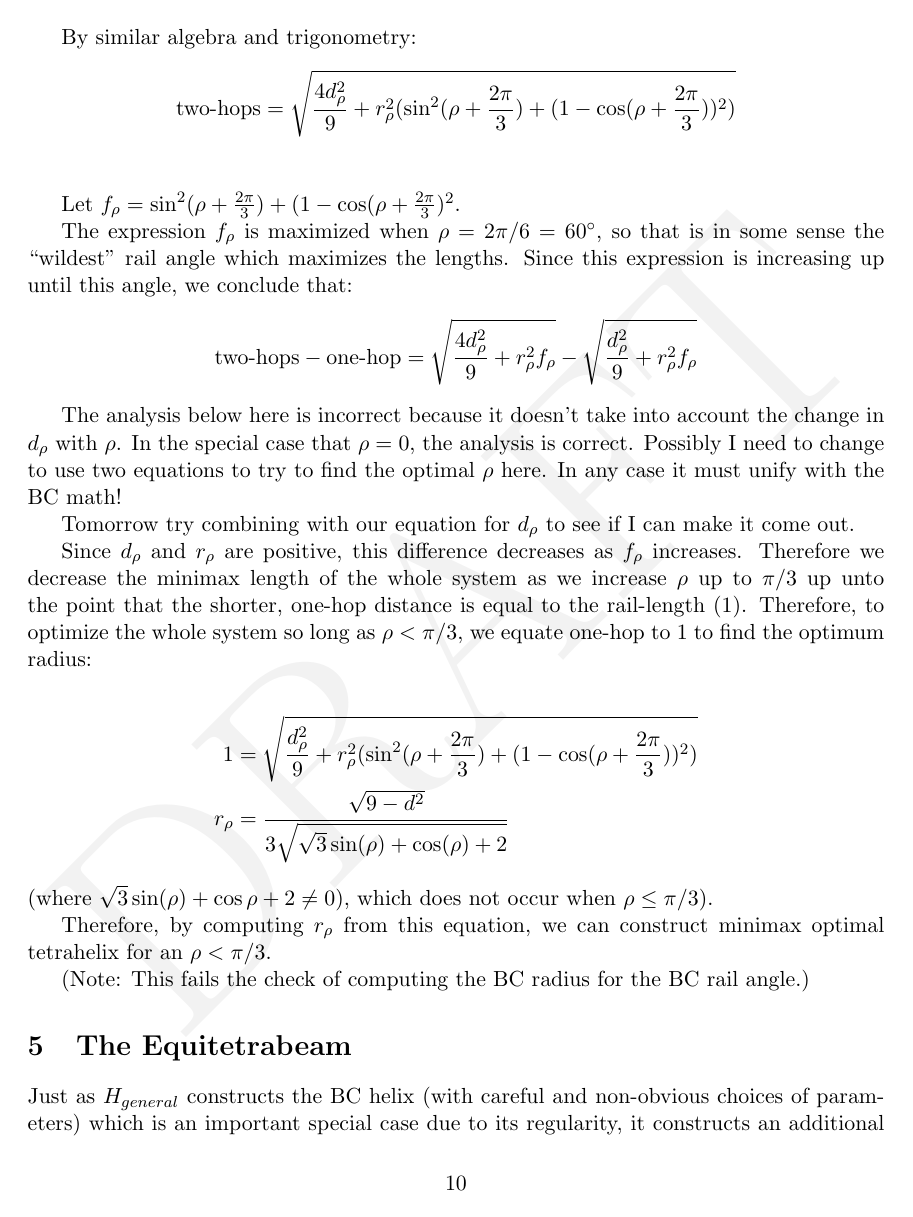
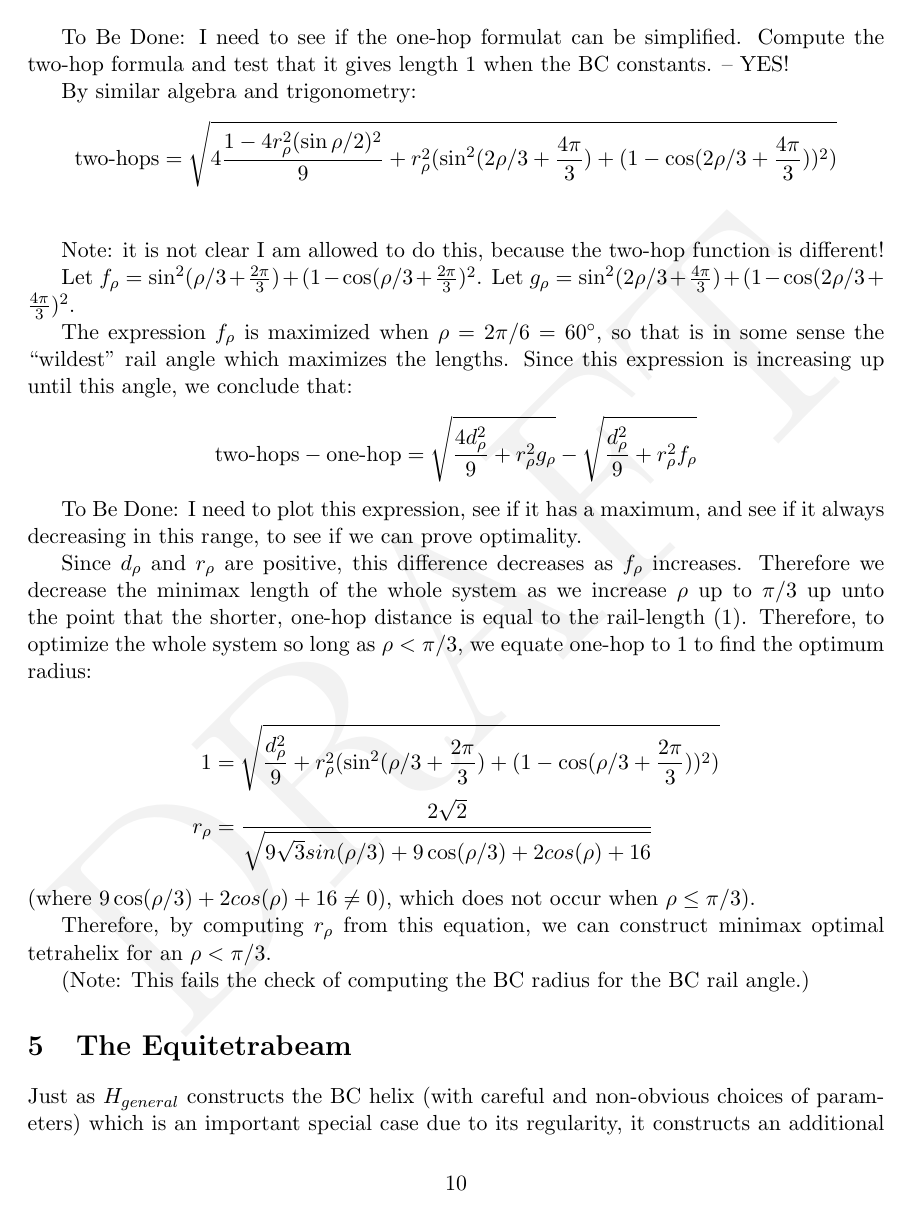
Before and after one commit to PubInv/tetrahelix, a LaTeX paper (doc/TetrahelixUntwist.tex): page 10 of 17. Compiled offline with pdfLaTeX.

Commit message:
fixed a major problem in my distance formula, now ready to try optimality again, and eventually code

```diff
--- a/doc/TetrahelixUntwist.tex
+++ b/doc/TetrahelixUntwist.tex
@@ -425,36 +429,35 @@ Which are invarinat for all $n$ and $c$.
+To Be Done: I need to see if the one-hop formulat can be simplified.
+Compute the two-hop formula and test that it gives length 1 when the BC constants. -- YES!
 
 By similar algebra and trigonometry:
 \begin{align*}
-  \text{two-hops}  &= \sqrt{\frac{4d_{\rho}^2}{9} + r_{\rho}^2(\sin^2(\rho + \frac{2\pi}{3})  + (1 - \cos(\rho + \frac{2\pi}{3}))^2)} \\
+  \text{two-hops}  &= \sqrt{4\frac{1 - 4 r_{\rho}^2 (\sin{ \rho / 2})^2}{9} + r_{\rho}^2(\sin^2(2\rho/3 + \frac{4\pi}{3})  + (1 - \cos(2\rho/3 + \frac{4\pi}{3}))^2)} \\
 \end{align*}
 
-Let $f_{\rho} = \sin^2(\rho + \frac{2\pi}{3})  + (1 - \cos(\rho + \frac{2\pi}{3})^2$.
+Note: it is not clear I am allowed to do this, because the two-hop function is different!
+
+Let $f_{\rho} = \sin^2(\rho/3 + \frac{2\pi}{3})  + (1 - \cos(\rho/3 + \frac{2\pi}{3})^2$.
+Let $g_{\rho} = \sin^2(2\rho/3 + \frac{4\pi}{3})  + (1 - \cos(2\rho/3 + \frac{4\pi}{3})^2$.
 
 The expression $f_{\rho}$ is maximized when $\rho = 2\pi/6 = 60\degree$, so that
 is in some sense the ``wildest'' rail angle which maximizes the lengths. Since this expression is increasing up until this angle,
 we conclude that:
 \begin{align*}
-  \text{two-hops} - \text{one-hop}  &= \sqrt{\frac{4d_{\rho}^2}{9} + r_{\rho}^2f_{\rho}} - \sqrt{\frac{d_{\rho}^2}{9} + r_{\rho}^2f_{\rho}}
+  \text{two-hops} - \text{one-hop}  &= \sqrt{\frac{4d_{\rho}^2}{9} + r_{\rho}^2g_{\rho}} - \sqrt{\frac{d_{\rho}^2}{9} + r_{\rho}^2f_{\rho}}
 \end{align*}
 
-The analysis below here is incorrect because it doesn't take into account the change in $d_{\rho}$ with $\rho$. In the special case that
-$\rho = 0$, the analysis is correct. Possibly I need to change to use two equations to try to find the optimal $\rho$ here.
-In any case it must unify with the BC math!
-
-Tomorrow try combining with our equation for $d_{\rho}$ to see if I can make it come out.
+To Be Done: I need to plot this expression, see if it has a maximum, and see if it always decreasing in this range, to see if we can prove optimality.
 
 Since $d_{\rho}$ and $r_{\rho}$ are positive, this difference decreases as $f_{\rho}$ increases. Therefore we decrease the minimax length
 of the whole system as we increase $\rho$ up to $\pi/3$ up unto the point that the shorter, one-hop distance is equal to the rail-length ($1$).
 Therefore, to optimize the whole system so long as $\rho < \pi/3$, we equate one-hop to $1$ to find the optimum radius:
 
 
-
-
 \begin{align*}
-  1 &= \sqrt{\frac{d_{\rho}^2}{9} + r_{\rho}^2(\sin^2(\rho + \frac{2\pi}{3})  + (1 - \cos(\rho + \frac{2\pi}{3}))^2)} \\
-  r_{\rho} &= \frac{\sqrt{9-d^2}  }{3\sqrt{\sqrt{3}\sin(\rho) +\cos(\rho) + 2}}
+  1 &= \sqrt{\frac{d_{\rho}^2}{9} + r_{\rho}^2(\sin^2(\rho/3 + \frac{2\pi}{3})  + (1 - \cos(\rho/3 + \frac{2\pi}{3}))^2)} \\
+  r_{\rho} &= \frac{2 \sqrt{2} }{\sqrt{9 \sqrt{3} sin(\rho/3) + 9 \cos(\rho/3) + 2 cos(\rho)+ 16 }}
 \end{align*}
-(where $\sqrt{3}\sin(\rho) +\cos{\rho} + 2 \neq 0$), which does not occur when $\rho \leq \pi/3$).
+(where $9 \cos(\rho/3) + 2 cos(\rho)+ 16  \neq 0$), which does not occur when $\rho \leq \pi/3$).
 
 Therefore, by computing $r_{\rho}$ from this equation, we can construct minimax optimal tetrahelix for an $\rho < \pi/3$.
 
```
Also changed, not shown: doc/TetrahelixUntwist.tex (24 more changed lines).
